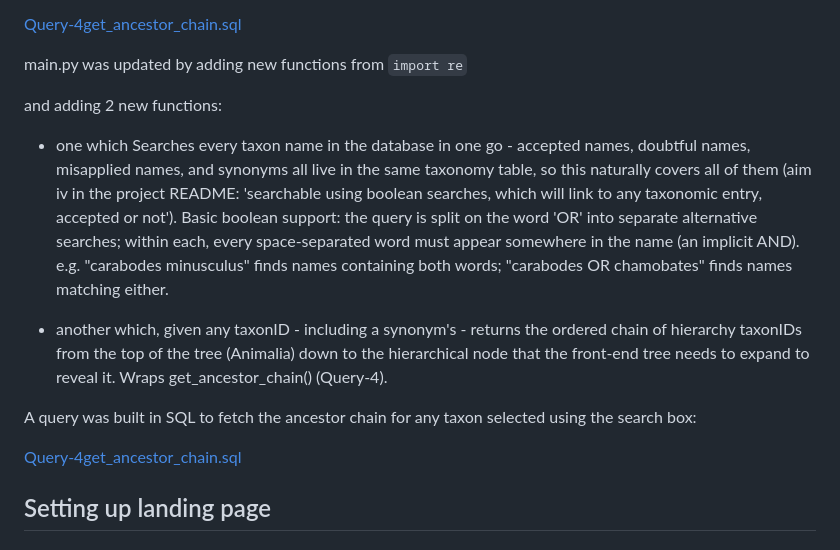
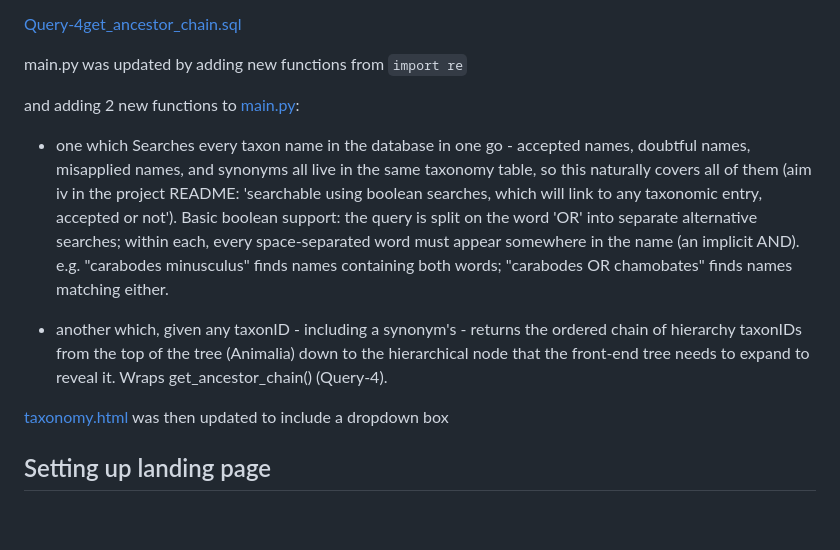
Before and after one commit to drmjshepherd/Aphanologia, a Markdown page: README.md, the part around the change. GitHub-like rendering; blank space fills up the shorter version.

```diff
--- a/README.md
+++ b/README.md
@@ -356,7 +356,7 @@ Purpose: Given any taxonID - including a synonym's - returns the ordered list of
 main.py was updated by adding new functions from
 `import re`
 
-and adding 2 new functions:
+and adding 2 new functions to [main.py](main.py):
 * one which Searches every taxon name in the database in one go - accepted
     names, doubtful names, misapplied names, and synonyms all live
     in the same taxonomy table, so this naturally covers all of them
@@ -374,9 +374,8 @@ and adding 2 new functions:
     down to the hierarchical node that the front-end tree needs to
     expand to reveal it. Wraps get_ancestor_chain() (Query-4).
 
-A query was built in SQL to fetch the ancestor chain for any taxon selected using the search box:
+[taxonomy.html](taxonomy.html) was then updated to include a dropdown box
 
-[Query-4get_ancestor_chain.sql](Query-4get_ancestor_chain.sql)
 
 ## Setting up landing page
 
```
